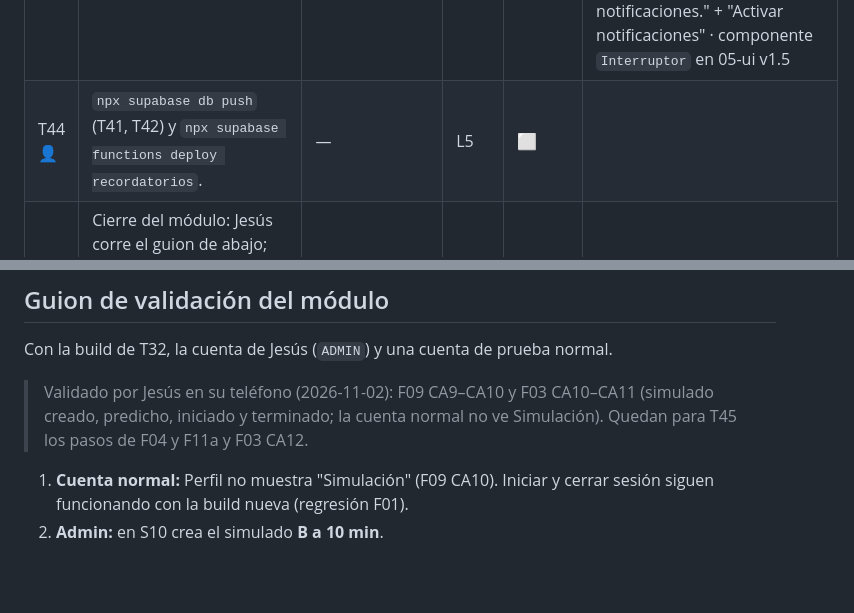
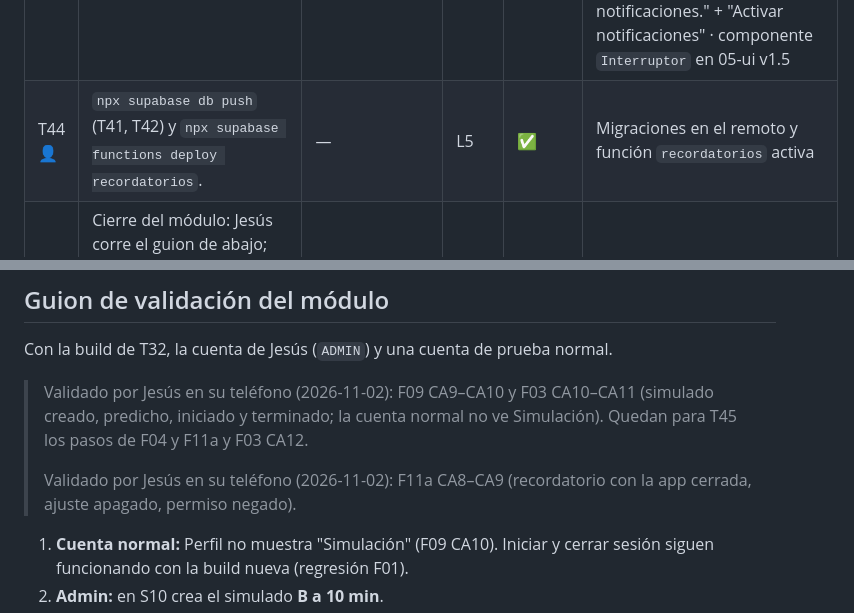
Before and after one commit to Jesus292005/AM_Proyecto-Integral_375865, a Markdown page: specs/tasks/S5.md, 2 parts joined by grey strips. Rendered like a GitHub page; blank space fills up the shorter version.

Commit message:
docs(specs): cierre de T44 y validación de F11a en el teléfono

```diff
--- a/specs/tasks/S5.md
+++ b/specs/tasks/S5.md
@@ -26,7 +26,7 @@
 | T41 🤖 | Migración: `dispositivo`, `notificacion_enviada`, `registrar_dispositivo`, `recordatorios_pendientes` (F11a R5, R10) y pgTAP. | F11a CA1, CA2 | L5 | ✅ | El token debe tener forma de token de Expo (`ExponentPushToken[…]`), si no, la base lo rechaza · `recordatorios_pendientes` devuelve un renglón por (usuario, partido) con todos los tokens del usuario; agrupar le toca a la función · `registrar_dispositivo` sin sesión responde `SIN_SESION` y `service_role` no la ejecuta |
 | T42 🤖 | Función `recordatorios` (agrupar, enviar a Expo con Zod, borrar tokens no registrados) con pruebas; migración de la tarea cada 15 min (R7). | F11a CA3, CA4 | L5 | ✅ | Con varios partidos de jornadas distintas, el aviso abre la jornada del que cierra primero · la función responde 502 si hubo algún error (como `detectar-finales`) y deja el resumen en su registro · sin token de acceso de Expo · la tarea programada va en su propia migración |
 | T43 🤖 | App: permiso tras la primera predicción, registro del token al iniciar, ajuste "Recordatorios" en S09, navegación al tocar la notificación, borrar el token al cerrar sesión. | F11a CA5–CA7 | L5 | ✅ | `zod` agregado a la app (ya estaba en el stack, D54; F11a R8 lo pide) · la explicación del permiso es un bloque dentro de S03 debajo de "Predicción guardada", no un modal · si no se puede borrar el token al cerrar sesión, se cierra igual y se registra el error · lo nativo de las notificaciones vive solo en `notificaciones/sistema.ts`, simulado para todas las pruebas en `jest.setup.ts`; tiempo límite por prueba de 15 s (el primer render de la app tardaba más de 5 s con todas las pruebas en paralelo) · con la app abierta, la notificación se muestra como aviso y en la lista, sin sonido ni globo · S09 con recordatorios encendidos pero sin permiso preguntado muestra "Para recibirlos, permite las notificaciones." + "Activar notificaciones" · componente `Interruptor` en 05-ui v1.5 |
-| T44 👤 | `npx supabase db push` (T41, T42) y `npx supabase functions deploy recordatorios`. | — | L5 | ⬜ | |
+| T44 👤 | `npx supabase db push` (T41, T42) y `npx supabase functions deploy recordatorios`. | — | L5 | ✅ | Migraciones en el remoto y función `recordatorios` activa |
 | T45 🤝 | Cierre del módulo: Jesús corre el guion de abajo; Claude actualiza las specs que cambiaron y marca como terminadas solo las features que Jesús apruebe. | Guion | — | ⬜ | |
 
 ## Lotes
@@ -42,6 +42,8 @@
 Con la build de T32, la cuenta de Jesús (`ADMIN`) y una cuenta de prueba normal.
 
 > Validado por Jesús en su teléfono (2026-11-02): F09 CA9–CA10 y F03 CA10–CA11 (simulado creado, predicho, iniciado y terminado; la cuenta normal no ve Simulación). Quedan para T45 los pasos de F04 y F11a y F03 CA12.
+>
+> Validado por Jesús en su teléfono (2026-11-02): F11a CA8–CA9 (recordatorio con la app cerrada, ajuste apagado, permiso negado).
 
 1. **Cuenta normal:** Perfil no muestra "Simulación" (F09 CA10). Iniciar y cerrar sesión siguen funcionando con la build nueva (regresión F01).
 2. **Admin:** en S10 crea el simulado **B a 10 min**.
```
